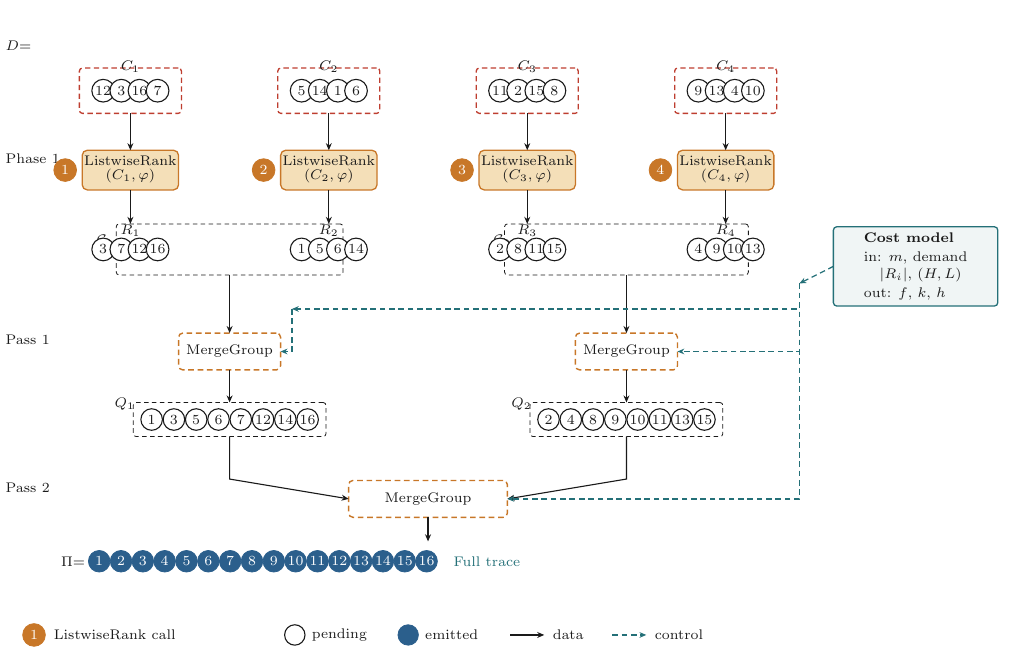
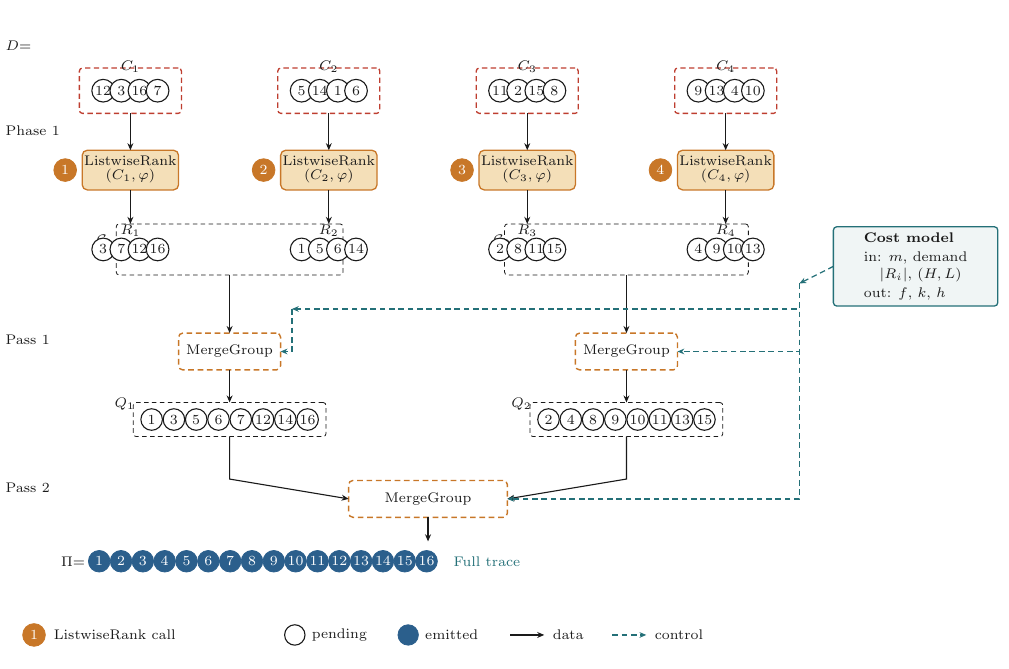
Before and after one commit to SPikerinbit/visualization-polish, a LaTeX figure (recovery/framework/algo1-framework.tex): the whole page. Compiled offline with pdfLaTeX.

Commit message:
Nudge Phase 1 margin label up 5mm to clear call badge 1.
Co-authored-by: Rainkey <SPikerinbit@users.noreply.github.com>

```diff
--- a/recovery/framework/algo1-framework.tex
+++ b/recovery/framework/algo1-framework.tex
@@ -62,7 +62,7 @@
 \foreach \d/\n in {-4.8/9,-1.6/13,1.6/4,4.8/10} \node[pending] at ({\colD+\d},102) {\n};
 
 % ---- Phase 1 ----
-\node[lab,anchor=west] at (1,90) {Phase 1};
+\node[lab,anchor=west] at (1,95) {Phase 1};
 \node[callbox,minimum width=17mm,minimum height=7mm] (call1) at (\colA,88) {};
 \node[callbox,minimum width=17mm,minimum height=7mm] (call2) at (\colB,88) {};
 \node[callbox,minimum width=17mm,minimum height=7mm] (call3) at (\colC,88) {};
```
Also changed, not shown: recovery/framework/algo1-framework.pdf, recovery/framework/algo1-framework.png.
